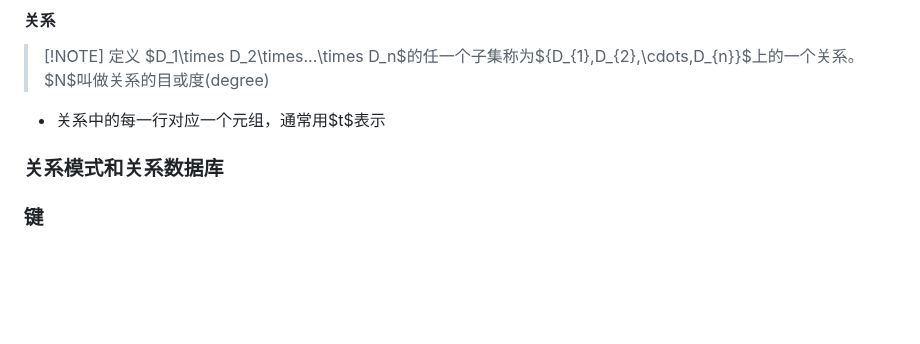
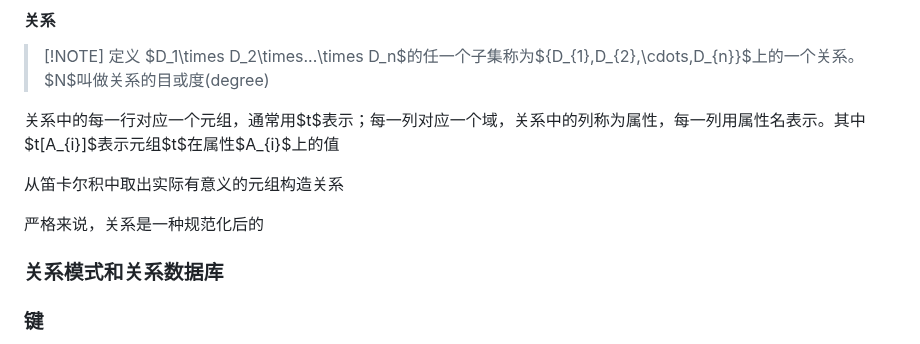
Before and after one commit to binisalegend/Road-To-CSAI, a Markdown page: Database/数据库原理学习.md, the part around the change. Drawn GitHub-style; blank space fills up the shorter version.

Commit message:
vault backup: 2024-02-29 23:37:52

```diff
--- a/Database/数据库原理学习.md
+++ b/Database/数据库原理学习.md
@@ -144,7 +144,11 @@
 > [!NOTE] 定义
 > $D_1\times D_2\times...\times D_n$的任一个子集称为$\{D_{1},D_{2},\cdots,D_{n}\}$上的一个关系。$N$叫做关系的目或度(degree)
 
-- 关系中的每一行对应一个元组，通常用$t$表示
+关系中的每一行对应一个元组，通常用$t$表示；每一列对应一个域，关系中的列称为属性，每一列用属性名表示。其中$t[A_{i}]$表示元组$t$在属性$A_{i}$上的值
+
+从笛卡尔积中取出实际有意义的元组构造关系
+
+ 严格来说，关系是一种规范化后的
 
 ### 关系模式和关系数据库
 
```
